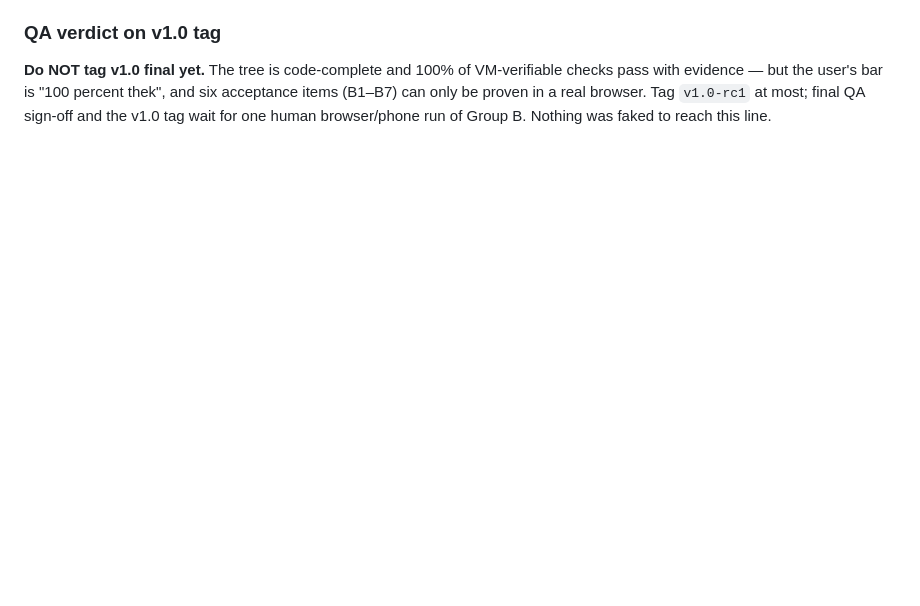
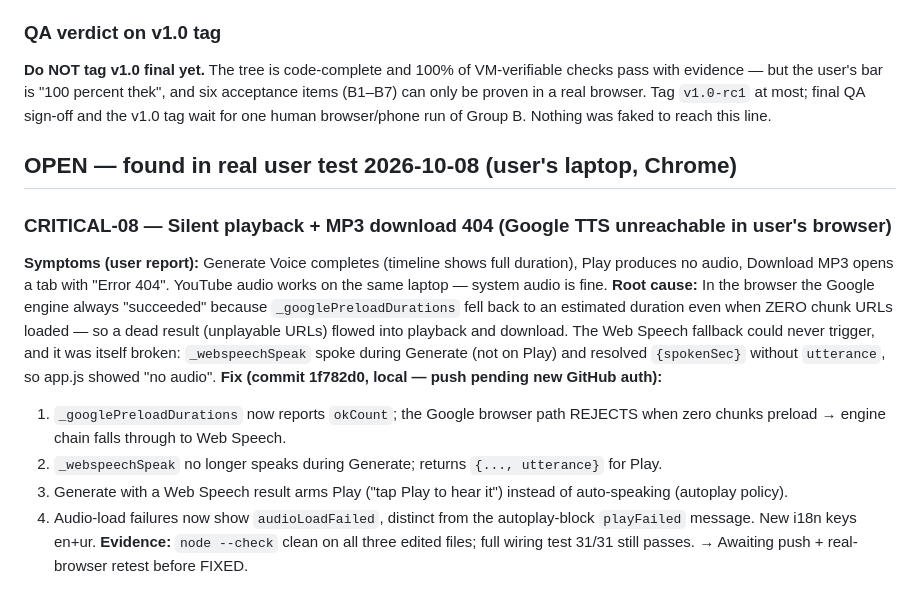
Before and after one commit to mainsaad276-jpg/voicesync-studio, a Markdown page: docs/BUGLOG.md, the part around the change. Drawn GitHub-style; blank space fills up the shorter version.

Commit message:
Log CRITICAL-08 (silent playback root cause + fix) in BUGLOG

```diff
--- a/docs/BUGLOG.md
+++ b/docs/BUGLOG.md
@@ -123,3 +123,27 @@ Impl (`js/tts.js:162`) returns a plain array; SPEC §3 says `Promise<[...]>`. **
 
 ### QA verdict on v1.0 tag
 **Do NOT tag v1.0 final yet.** The tree is code-complete and 100% of VM-verifiable checks pass with evidence — but the user's bar is "100 percent thek", and six acceptance items (B1–B7) can only be proven in a real browser. Tag `v1.0-rc1` at most; final QA sign-off and the v1.0 tag wait for one human browser/phone run of Group B. Nothing was faked to reach this line.
+
+## OPEN — found in real user test 2026-10-08 (user's laptop, Chrome)
+
+### CRITICAL-08 — Silent playback + MP3 download 404 (Google TTS unreachable in user's browser)
+**Symptoms (user report):** Generate Voice completes (timeline shows full
+duration), Play produces no audio, Download MP3 opens a tab with "Error 404".
+YouTube audio works on the same laptop — system audio is fine.
+**Root cause:** In the browser the Google engine always "succeeded" because
+`_googlePreloadDurations` fell back to an estimated duration even when ZERO
+chunk URLs loaded — so a dead result (unplayable URLs) flowed into playback
+and download. The Web Speech fallback could never trigger, and it was itself
+broken: `_webspeechSpeak` spoke during Generate (not on Play) and resolved
+`{spokenSec}` without `utterance`, so app.js showed "no audio".
+**Fix (commit 1f782d0, local — push pending new GitHub auth):**
+1. `_googlePreloadDurations` now reports `okCount`; the Google browser path
+   REJECTS when zero chunks preload → engine chain falls through to Web Speech.
+2. `_webspeechSpeak` no longer speaks during Generate; returns
+   `{..., utterance}` for Play.
+3. Generate with a Web Speech result arms Play ("tap Play to hear it")
+   instead of auto-speaking (autoplay policy).
+4. Audio-load failures now show `audioLoadFailed`, distinct from the
+   autoplay-block `playFailed` message. New i18n keys en+ur.
+**Evidence:** `node --check` clean on all three edited files; full wiring test
+31/31 still passes. → Awaiting push + real-browser retest before FIXED.
```
